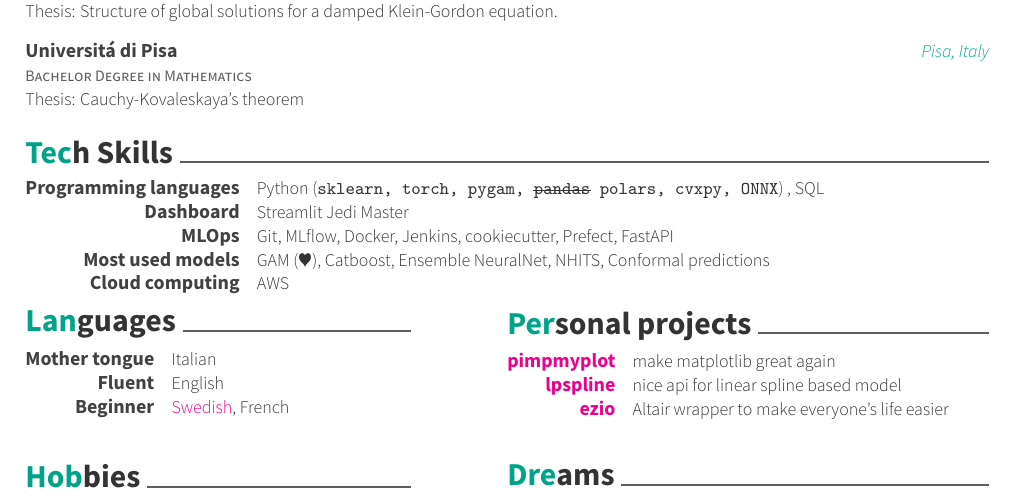
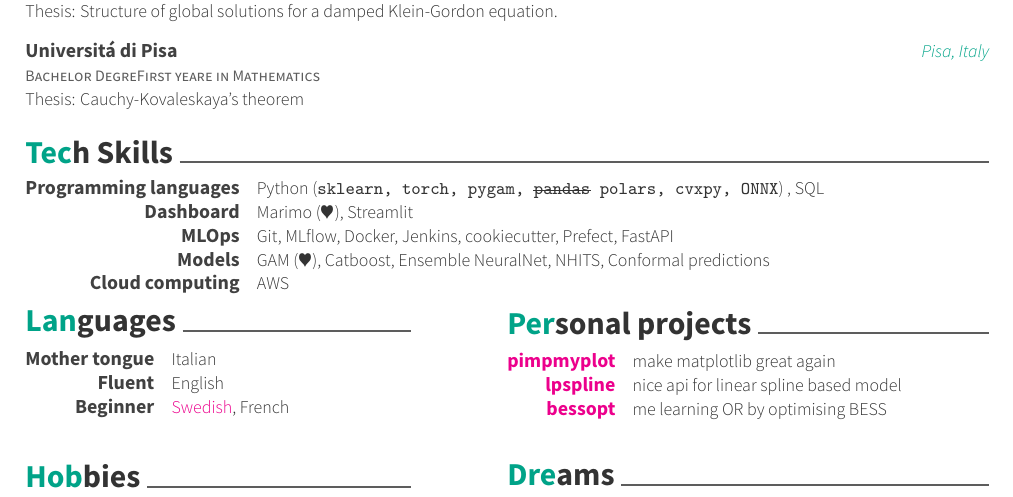
Before and after one commit to clarkmaio/cv, a LaTeX CV (resume.tex, which reads resume/education.tex, resume/projects.tex, resume/techskills.tex): part of the page, cut so that both start at the same text. Compiled offline with XeLaTeX.

Commit message:
Updates from Overleaf

```diff
--- a/resume/education.tex
+++ b/resume/education.tex
@@ -24,23 +24,18 @@
     Thesis: Structure of global solutions for a damped Klein-Gordon equation.
     }
 
-    %\cventry
-    %{First year of Master Degree in Mathematics}
-    %{Universit\'a di Trieste}
-    %{Trieste, Italy}
-    %{Sep. 2014 - Jul. 2015}
-    %{GPA: 4.0}
-
+    % \cventry
+    % {MsC in Mathematics}
+    % {Universit\'a di Trieste}
+    % {Trieste, Italy}{}{}
+    % %{Sep. 2014 - Jul. 2015}
 
     \cventry
-    {Bachelor Degree in Mathematics}
+    {Bachelor DegreFirst yeare in Mathematics}
     {Universit\'a di Pisa}
-    {Pisa, Italy}
-    {}
+    {Pisa, Italy}{}
     %{Sep. 2011 - Jul. 2014}
-    {
-    Thesis: Cauchy-Kovaleskaya's theorem
-    }
+    {Thesis: Cauchy-Kovaleskaya's theorem}
 
 
 \end{cventries}
--- a/resume/projects.tex
+++ b/resume/projects.tex
@@ -12,7 +12,7 @@
     {nice api for linear spline based model}
 
   \cvskill
-    {{\href{https://github.com/clarkmaio/ezio}{ezio}}}
-    {Altair wrapper to make everyone's life easier}
+    {{\href{https://github.com/clarkmaio/bessopt}{bessopt}}}
+    {me learning OR by optimising BESS}
 
 \end{cvskills}
--- a/resume/techskills.tex
+++ b/resume/techskills.tex
@@ -8,7 +8,7 @@
 %---------------------------------------------------------
   \cvskill
     {Dashboard}
-    {Streamlit Jedi Master}
+    {Marimo ($\varheartsuit$), Streamlit}
 
 %---------------------------------------------------------
 
@@ -18,7 +18,7 @@
 
 
     \cvskill
-    {Most used models}
+    {Models}
     {GAM ($\varheartsuit$), Catboost, Ensemble NeuralNet, NHITS, Conformal predictions}
 
     \cvskill
```
